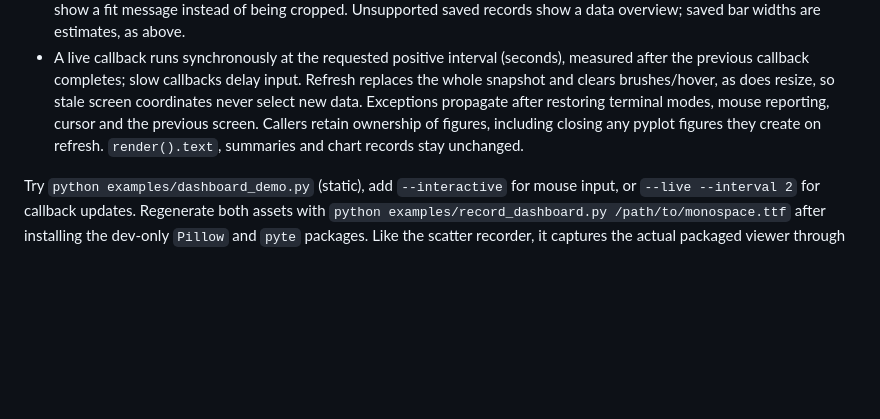
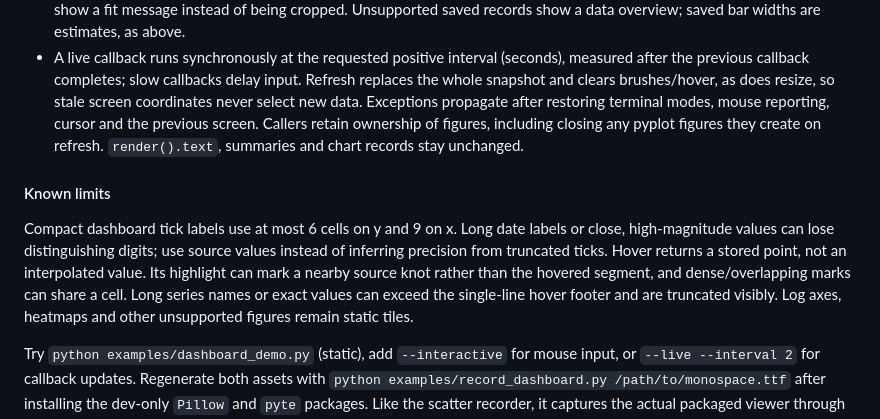
Before and after one commit to papayuh/trendsetter-axi, a Markdown page: README.md, the part around the change. Drawn GitHub-style; blank space fills up the shorter version.

```diff
--- a/README.md
+++ b/README.md
@@ -527,6 +527,16 @@ ts.dashboard([fig1, fig2, fig3, fig4], interactive=True,
   Callers retain ownership of figures, including closing any pyplot figures they
   create on refresh. `render().text`, summaries and chart records stay unchanged.
 
+#### Known limits
+
+Compact dashboard tick labels use at most 6 cells on y and 9 on x. Long date labels
+or close, high-magnitude values can lose distinguishing digits; use source values
+instead of inferring precision from truncated ticks. Hover returns a stored point,
+not an interpolated value. Its highlight can mark a nearby source knot rather than
+the hovered segment, and dense/overlapping marks can share a cell. Long series names
+or exact values can exceed the single-line hover footer and are truncated visibly.
+Log axes, heatmaps and other unsupported figures remain static tiles.
+
 Try `python examples/dashboard_demo.py` (static), add `--interactive` for mouse
 input, or `--live --interval 2` for callback updates. Regenerate both assets with
 `python examples/record_dashboard.py /path/to/monospace.ttf` after installing the
```
Also changed, not shown: docs/dashboard-live.gif, docs/dashboard.png, 2 other files.
